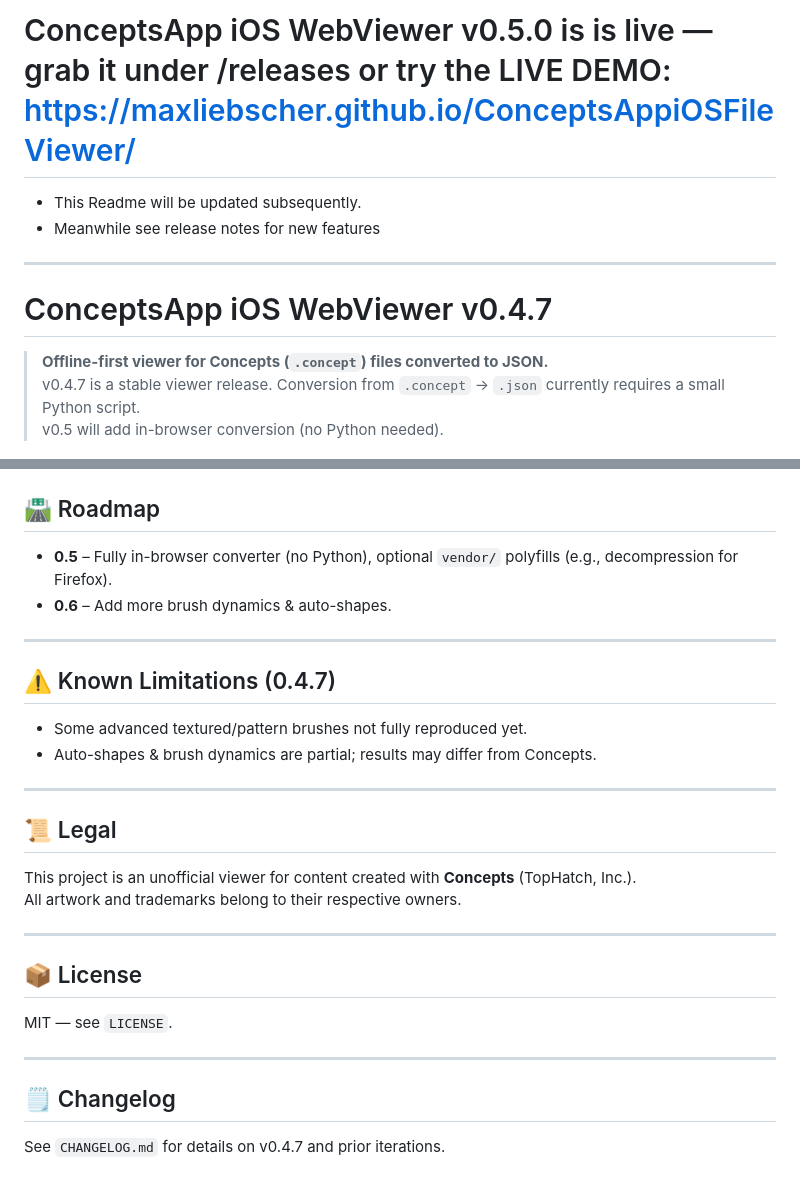
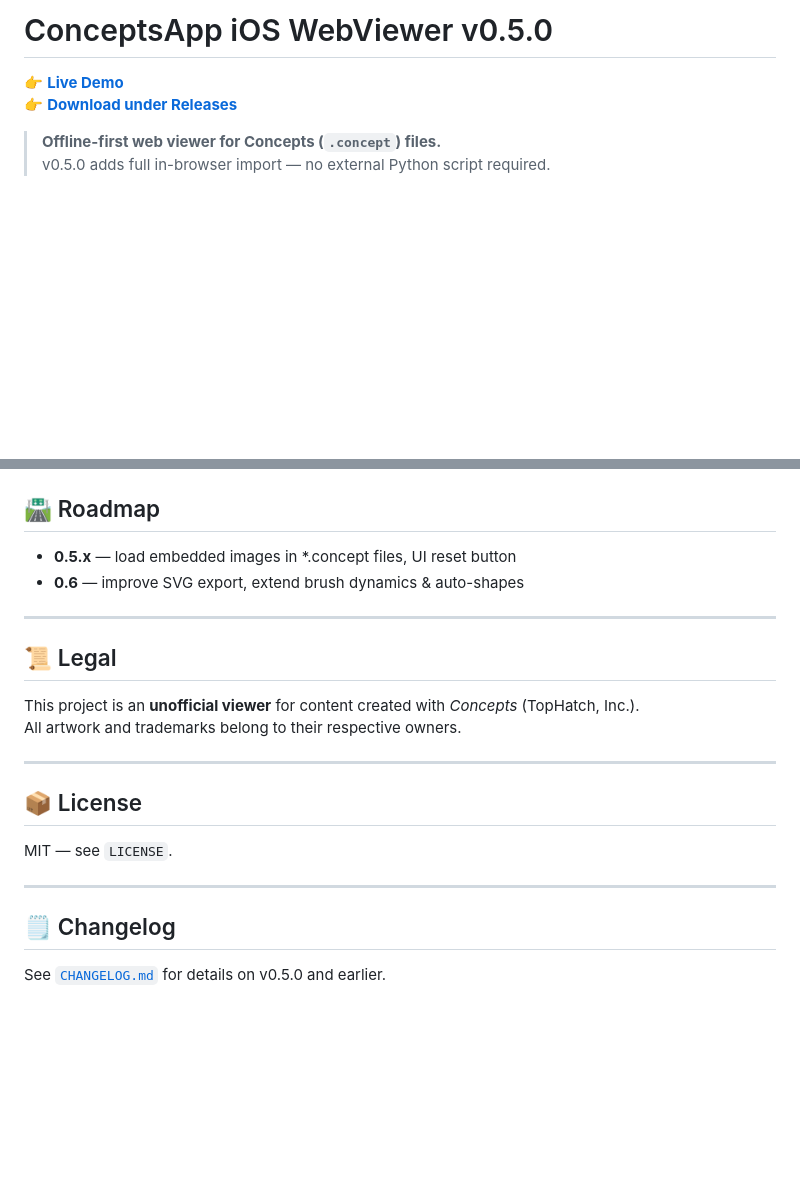
Before and after one commit to maxliebscher/ConceptsAppiOSFileViewer, a Markdown page: README.md, 2 parts joined by grey strips. Rendered like a GitHub page; blank space fills up the shorter version.

```diff
--- a/README.md
+++ b/README.md
@@ -1,14 +1,10 @@
-# ConceptsApp iOS WebViewer v0.5.0 is is live — grab it under /releases or try the LIVE DEMO: https://maxliebscher.github.io/ConceptsAppiOSFileViewer/
-- This Readme will be updated subsequently.
-- Meanwhile see release notes for new features
+# ConceptsApp iOS WebViewer v0.5.0
 
----
+👉 **[Live Demo](https://maxliebscher.github.io/ConceptsAppiOSFileViewer/)**
+👉 **[Download under Releases](../../releases)**
 
-# ConceptsApp iOS WebViewer v0.4.7
-
-> **Offline-first viewer for Concepts (`.concept`) files converted to JSON.**
-> v0.4.7 is a stable viewer release. Conversion from `.concept` → `.json` currently requires a small Python script.
-> v0.5 will add in-browser conversion (no Python needed).
+> **Offline-first web viewer for Concepts (`.concept`) files.**
+> v0.5.0 adds full in-browser import — no external Python script required.
 
 <p align="center">
   <img src="assets/Screenshot_1.jpg" alt="Light UI – grid & panels" width="31%"/>
@@ -94,17 +79,11 @@ Until v0.5, use the small converter script:
 ## 🛣 Roadmap
-- **0.5** – Fully in-browser converter (no Python), optional `vendor/` polyfills (e.g., decompression for Firefox).
-- **0.6** – Add more brush dynamics & auto-shapes.
-
----
-
-## ⚠️ Known Limitations (0.4.7)
-- Some advanced textured/pattern brushes not fully reproduced yet.
-- Auto-shapes & brush dynamics are partial; results may differ from Concepts.
+- **0.5.x** — load embedded images in *.concept files, UI reset button
+- **0.6** — improve SVG export, extend brush dynamics & auto-shapes
 
 ---
 
 ## 📜 Legal
-This project is an unofficial viewer for content created with **Concepts** (TopHatch, Inc.).
+This project is an **unofficial viewer** for content created with *Concepts* (TopHatch, Inc.).
 All artwork and trademarks belong to their respective owners.
 
 ---
@@ -115,4 +94,4 @@ MIT — see `LICENSE`.
 ---
 
 ## 🗒 Changelog
-See `CHANGELOG.md` for details on v0.4.7 and prior iterations.
+See [`CHANGELOG.md`](CHANGELOG.md) for details on v0.5.0 and earlier.
```
Also changed, not shown: other parts of README.md (+33 -44 lines).
